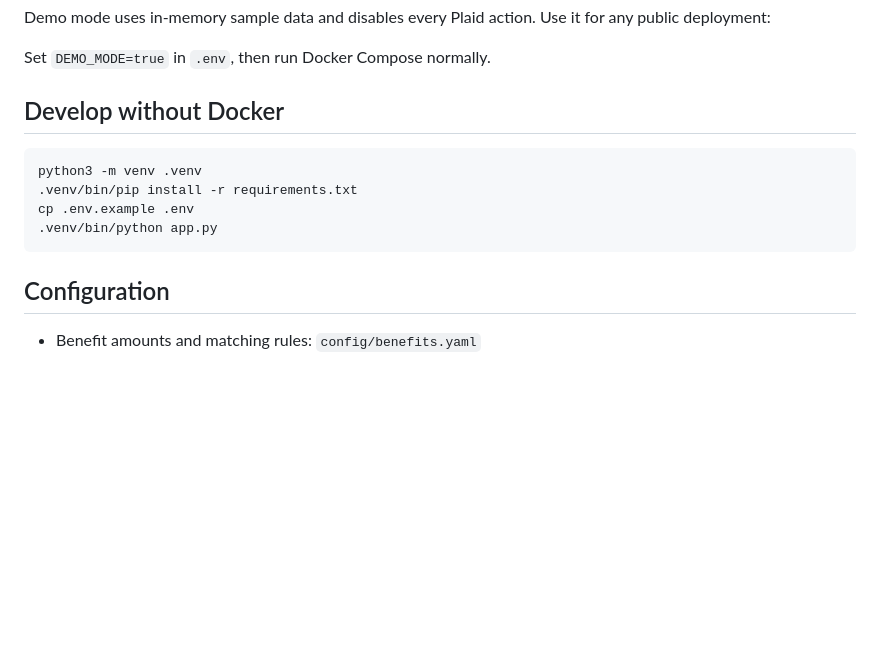
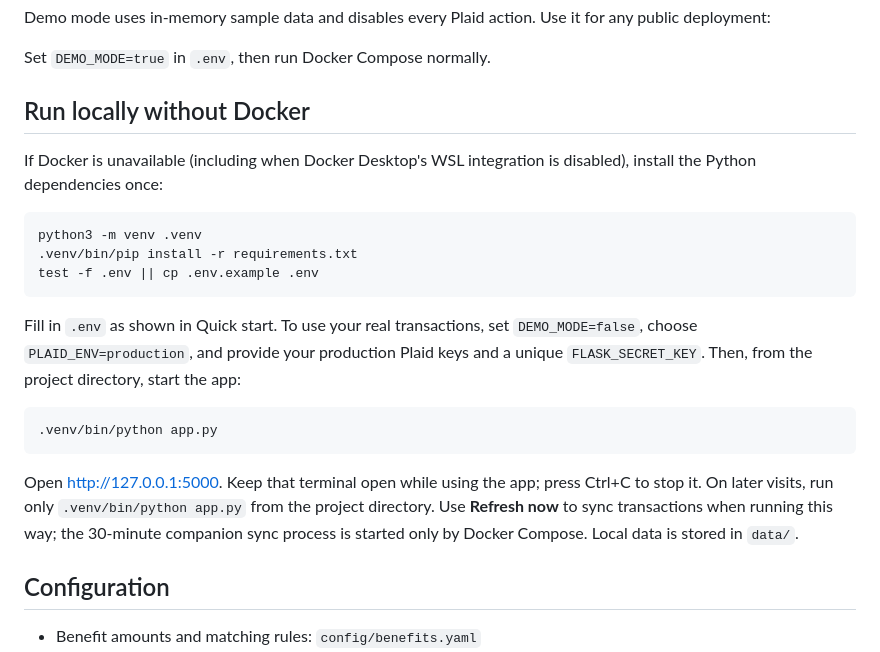
Before and after one commit to denystsinyk/worthit, a Markdown page: README.md, the part around the change. Rendered like a GitHub page; blank space fills up the shorter version.

Commit message:
Document local real-data startup

````diff
--- a/README.md
+++ b/README.md
@@ -61,14 +61,31 @@ for any public deployment:
 
 Set `DEMO_MODE=true` in `.env`, then run Docker Compose normally.
 
-## Develop without Docker
+## Run locally without Docker
+
+If Docker is unavailable (including when Docker Desktop's WSL integration is
+disabled), install the Python dependencies once:
 
 ```bash
 python3 -m venv .venv
 .venv/bin/pip install -r requirements.txt
-cp .env.example .env
+test -f .env || cp .env.example .env
+```
+
+Fill in `.env` as shown in Quick start. To use your real transactions, set
+`DEMO_MODE=false`, choose `PLAID_ENV=production`, and provide your production
+Plaid keys and a unique `FLASK_SECRET_KEY`. Then, from the project directory,
+start the app:
+
+```bash
 .venv/bin/python app.py
 ```
+
+Open [http://127.0.0.1:5000](http://127.0.0.1:5000). Keep that terminal open
+while using the app; press Ctrl+C to stop it. On later visits, run only
+`.venv/bin/python app.py` from the project directory. Use **Refresh now** to
+sync transactions when running this way; the 30-minute companion sync process
+is started only by Docker Compose. Local data is stored in `data/`.
 
 ## Configuration
 
````
